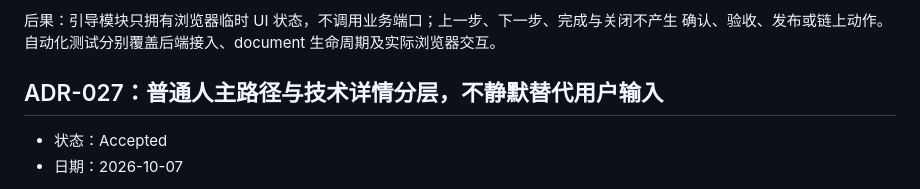
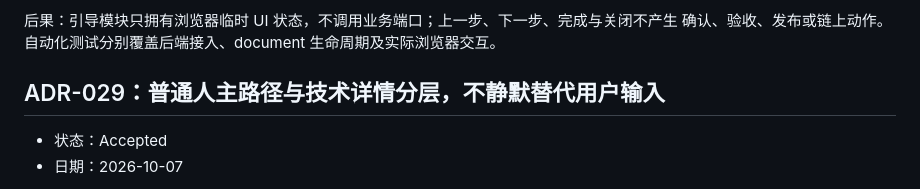
Before and after one commit to CH-ZHOU-0512/TreasuryTally, a Markdown page: DECISIONS.md, the part around the change. Rendered like a GitHub page.

Commit message:
docs: reserve ADR-029 for newcomer workflow simplification

```diff
--- a/DECISIONS.md
+++ b/DECISIONS.md
@@ -350,7 +350,7 @@ Skill/MCP 仅列为 M15/M16 待确认扩展，不作为本轮实施承诺；三
 后果：引导模块只拥有浏览器临时 UI 状态，不调用业务端口；上一步、下一步、完成与关闭不产生
 确认、验收、发布或链上动作。自动化测试分别覆盖后端接入、document 生命周期及实际浏览器交互。
 
-## ADR-027：普通人主路径与技术详情分层，不静默替代用户输入
+## ADR-029：普通人主路径与技术详情分层，不静默替代用户输入
 
 - 状态：Accepted
 - 日期：2026-10-07
```
